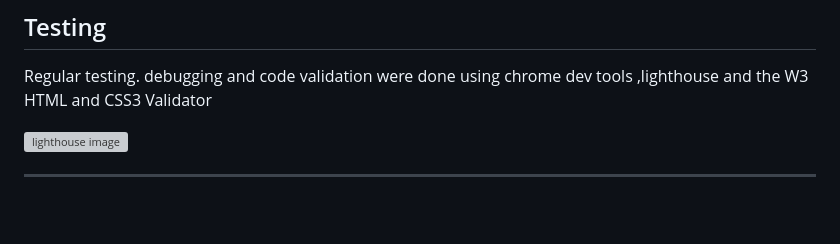
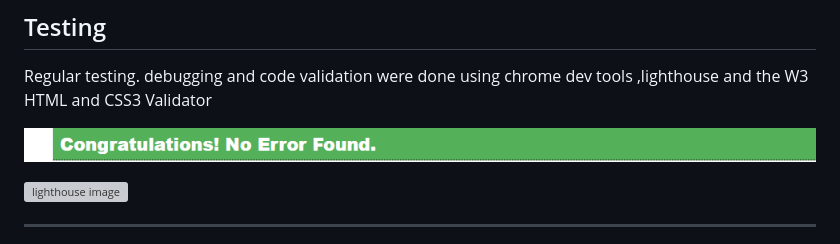
Before and after one commit to Yazhmd/Mental-Health-Awareness-Individual-Formative-Assignment-, a Markdown page: README.md, the part around the change. Rendered like a GitHub page; pictures changed too: documentation/images/W3C No Erros.png (added); blank space fills up the shorter version; grey boxes are pictures that could not be loaded.

Commit message:
added image on test readme

```diff
--- a/README.md
+++ b/README.md
@@ -288,6 +288,7 @@ Regular testing. debugging and code validation were done using chrome dev tools
 
 
 
+![ W3C test image](/documentation/images/W3C%20No%20Erros.png)
 
 
 
```
